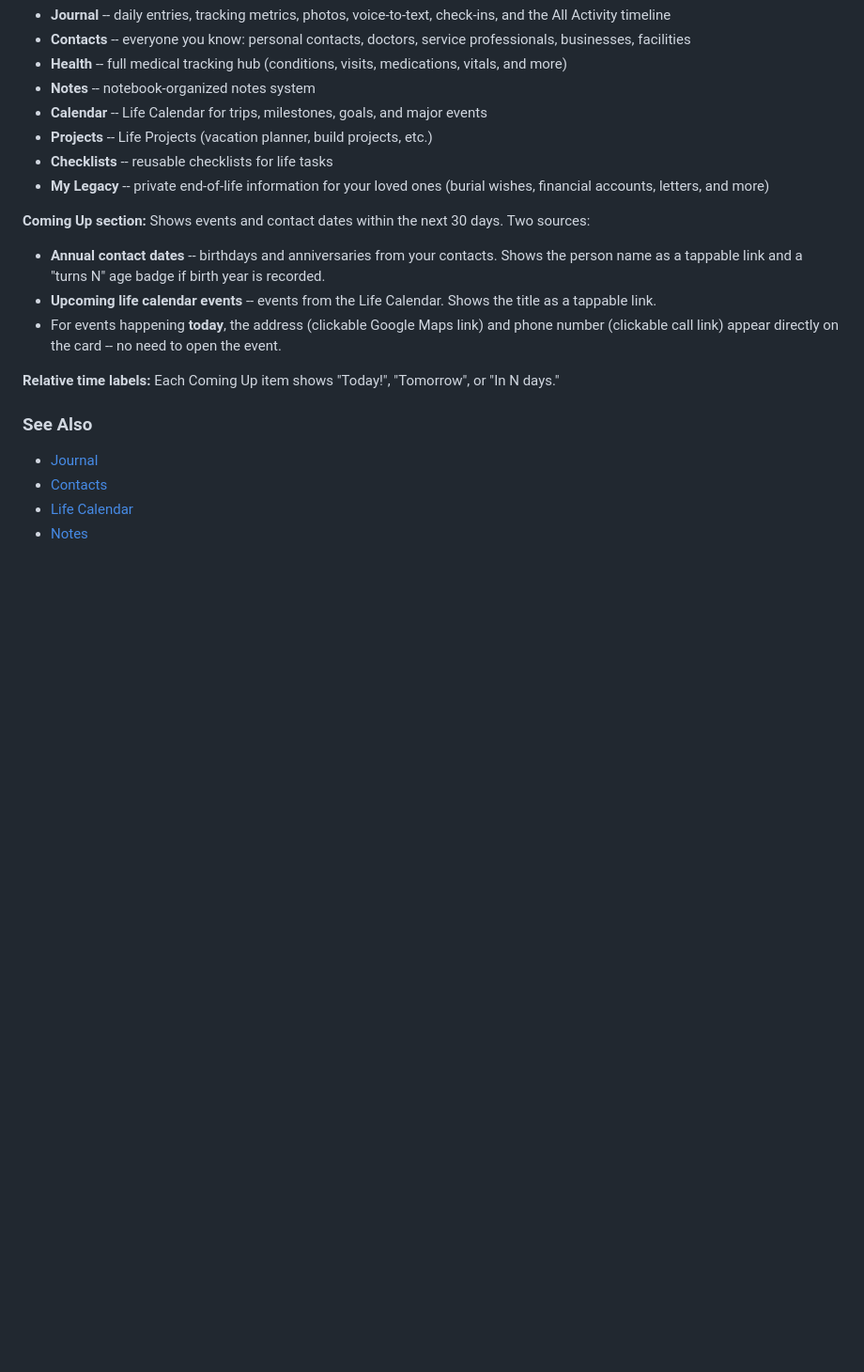
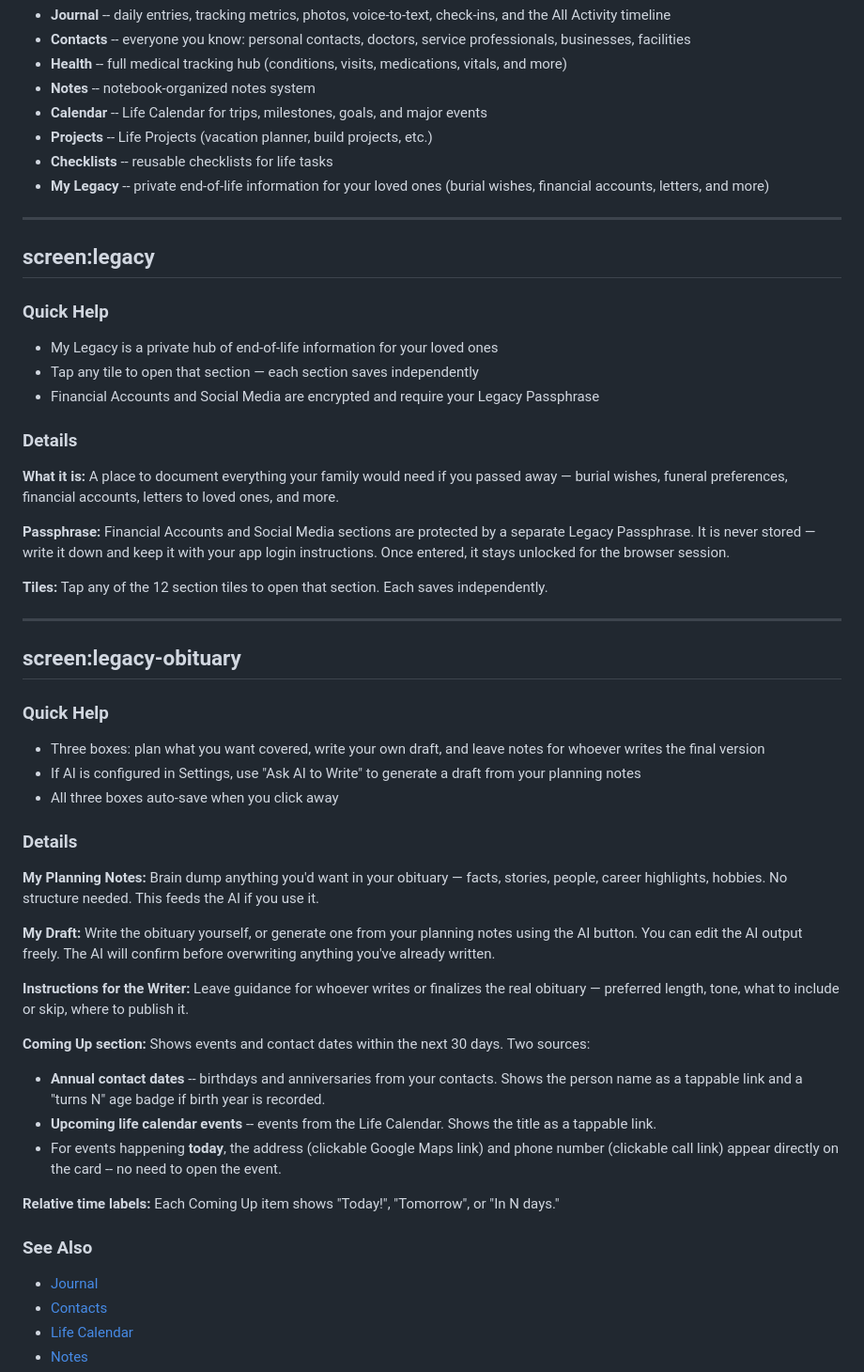
Before and after one commit to DolphinSteveKasputis/BishopHome, a Markdown page: AppHelp.md, the part around the change. Shown at 94% size. Rendered like a GitHub page; blank space fills up the shorter version.

Commit message:
Add AppHelp sections for My Legacy and My Obituary screens
Co-Authored-By: Claude Sonnet 4.6 <noreply@anthropic.com>

```diff
--- a/AppHelp.md
+++ b/AppHelp.md
@@ -1596,6 +1596,38 @@ The status cycles Active -> Managed -> Resolved -> Active. Tap the status badge
 - **Checklists** -- reusable checklists for life tasks
 - **My Legacy** -- private end-of-life information for your loved ones (burial wishes, financial accounts, letters, and more)
 
+---
+
+## screen:legacy
+
+### Quick Help
+- My Legacy is a private hub of end-of-life information for your loved ones
+- Tap any tile to open that section — each section saves independently
+- Financial Accounts and Social Media are encrypted and require your Legacy Passphrase
+
+### Details
+**What it is:** A place to document everything your family would need if you passed away — burial wishes, funeral preferences, financial accounts, letters to loved ones, and more.
+
+**Passphrase:** Financial Accounts and Social Media sections are protected by a separate Legacy Passphrase. It is never stored — write it down and keep it with your app login instructions. Once entered, it stays unlocked for the browser session.
+
+**Tiles:** Tap any of the 12 section tiles to open that section. Each saves independently.
+
+---
+
+## screen:legacy-obituary
+
+### Quick Help
+- Three boxes: plan what you want covered, write your own draft, and leave notes for whoever writes the final version
+- If AI is configured in Settings, use "Ask AI to Write" to generate a draft from your planning notes
+- All three boxes auto-save when you click away
+
+### Details
+**My Planning Notes:** Brain dump anything you'd want in your obituary — facts, stories, people, career highlights, hobbies. No structure needed. This feeds the AI if you use it.
+
+**My Draft:** Write the obituary yourself, or generate one from your planning notes using the AI button. You can edit the AI output freely. The AI will confirm before overwriting anything you've already written.
+
+**Instructions for the Writer:** Leave guidance for whoever writes or finalizes the real obituary — preferred length, tone, what to include or skip, where to publish it.
+
 **Coming Up section:** Shows events and contact dates within the next 30 days. Two sources:
 - **Annual contact dates** -- birthdays and anniversaries from your contacts. Shows the person name as a tappable link and a "turns N" age badge if birth year is recorded.
 - **Upcoming life calendar events** -- events from the Life Calendar. Shows the title as a tappable link.
```
